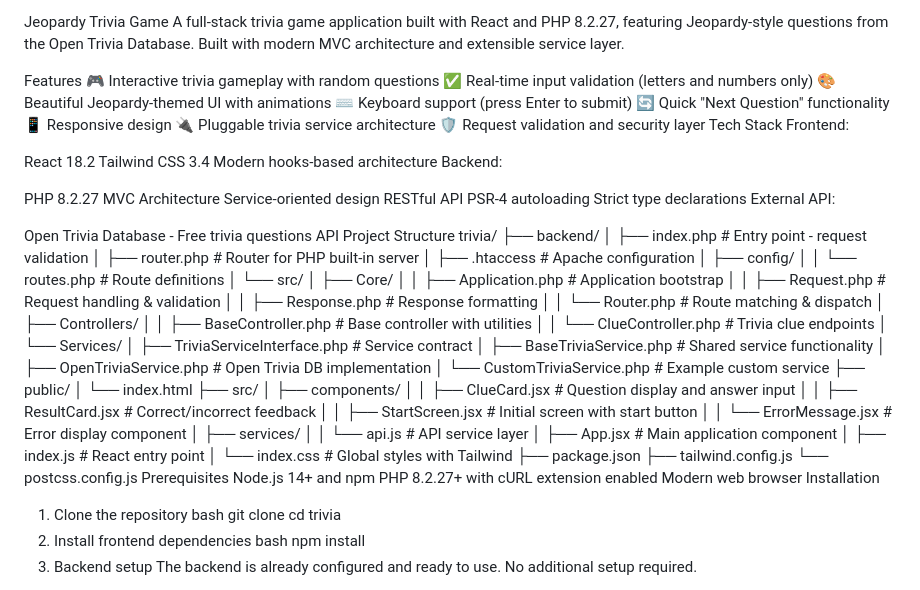
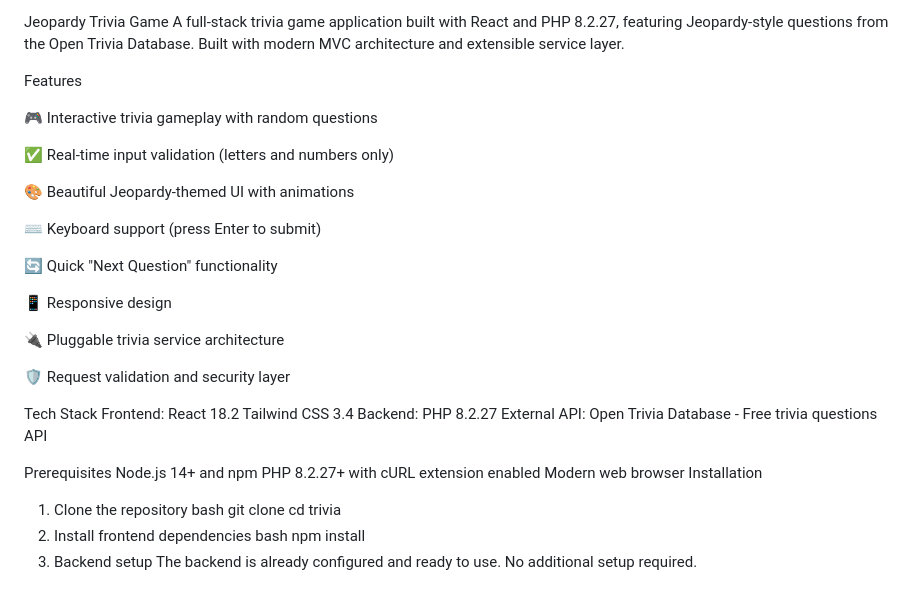
Before and after one commit to sethrobinson29/jeo-party, a Markdown page: README.md, the part around the change. GitHub-like rendering.

```diff
--- a/README.md
+++ b/README.md
@@ -2,69 +2,28 @@ Jeopardy Trivia Game
 A full-stack trivia game application built with React and PHP 8.2.27, featuring Jeopardy-style questions from the Open Trivia Database. Built with modern MVC architecture and extensible service layer.
 
 Features
+
 🎮 Interactive trivia gameplay with random questions
+
 ✅ Real-time input validation (letters and numbers only)
+
 🎨 Beautiful Jeopardy-themed UI with animations
+
 ⌨️ Keyboard support (press Enter to submit)
+
 🔄 Quick "Next Question" functionality
+
 📱 Responsive design
+
 🔌 Pluggable trivia service architecture
+
 🛡️ Request validation and security layer
+
 Tech Stack
-Frontend:
+Frontend: React 18.2 Tailwind CSS 3.4
+Backend: PHP 8.2.27
+External API: Open Trivia Database - Free trivia questions API
 
-React 18.2
-Tailwind CSS 3.4
-Modern hooks-based architecture
-Backend:
-
-PHP 8.2.27
-MVC Architecture
-Service-oriented design
-RESTful API
-PSR-4 autoloading
-Strict type declarations
-External API:
-
-Open Trivia Database - Free trivia questions API
-Project Structure
-trivia/
-├── backend/
-│   ├── index.php                          # Entry point - request validation
-│   ├── router.php                         # Router for PHP built-in server
-│   ├── .htaccess                          # Apache configuration
-│   ├── config/
-│   │   └── routes.php                     # Route definitions
-│   └── src/
-│       ├── Core/
-│       │   ├── Application.php            # Application bootstrap
-│       │   ├── Request.php                # Request handling & validation
-│       │   ├── Response.php               # Response formatting
-│       │   └── Router.php                 # Route matching & dispatch
-│       ├── Controllers/
-│       │   ├── BaseController.php         # Base controller with utilities
-│       │   └── ClueController.php         # Trivia clue endpoints
-│       └── Services/
-│           ├── TriviaServiceInterface.php # Service contract
-│           ├── BaseTriviaService.php      # Shared service functionality
-│           ├── OpenTriviaService.php      # Open Trivia DB implementation
-│           └── CustomTriviaService.php    # Example custom service
-├── public/
-│   └── index.html
-├── src/
-│   ├── components/
-│   │   ├── ClueCard.jsx                   # Question display and answer input
-│   │   ├── ResultCard.jsx                 # Correct/incorrect feedback
-│   │   ├── StartScreen.jsx                # Initial screen with start button
-│   │   └── ErrorMessage.jsx               # Error display component
-│   ├── services/
-│   │   └── api.js                         # API service layer
-│   ├── App.jsx                            # Main application component
-│   ├── index.js                           # React entry point
-│   └── index.css                          # Global styles with Tailwind
-├── package.json
-├── tailwind.config.js
-└── postcss.config.js
 Prerequisites
 Node.js 14+ and npm
 PHP 8.2.27+ with cURL extension enabled
```
